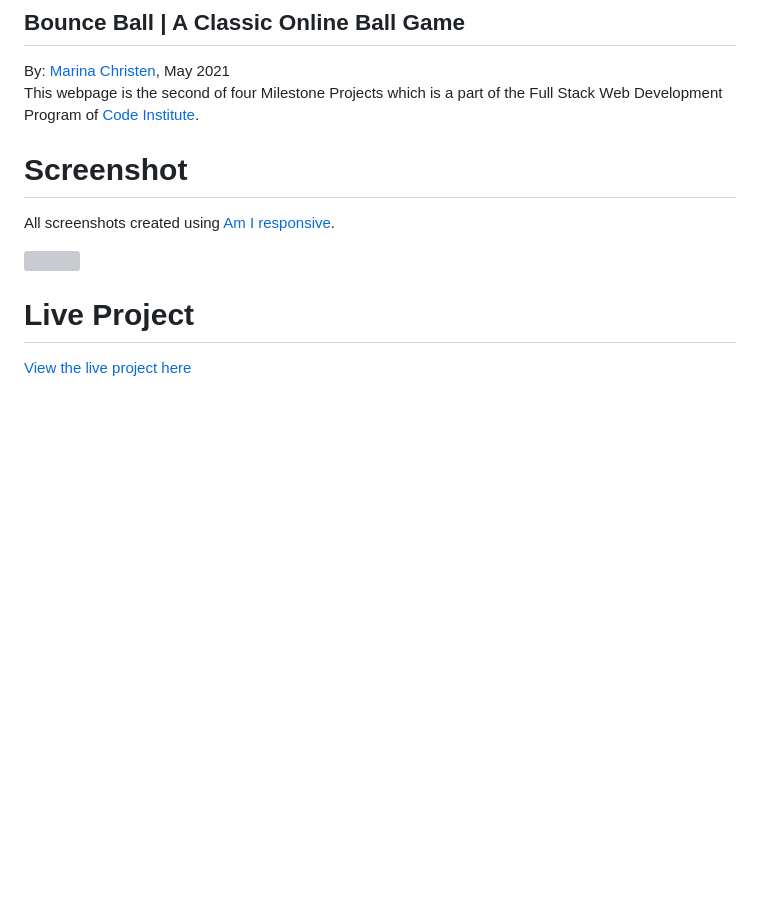
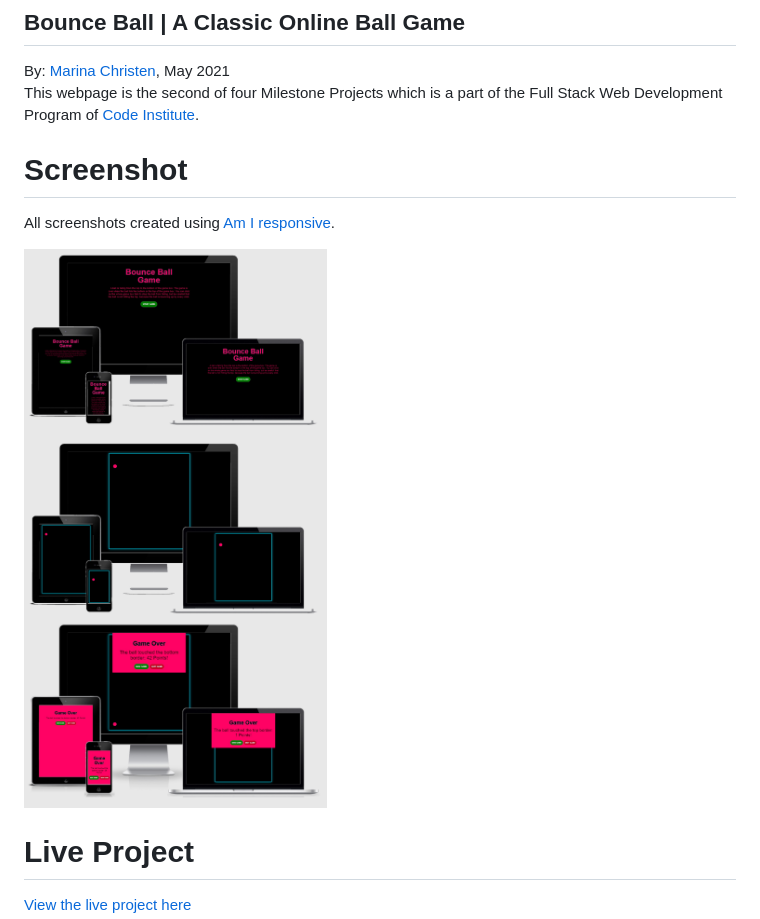
Before and after one commit to Puksrevolution/milestone-project-2, a Markdown page: README.md, the part around the change. Drawn GitHub-style; pictures changed too: assets/img/screenshots/MS2.jpg (added); blank space fills up the shorter version; grey boxes are pictures that could not be loaded.

Commit message:
added screenshot of the project to the README.md and into the screenshots folder

```diff
--- a/README.md
+++ b/README.md
@@ -10,7 +10,7 @@ Screenshot
 
 All screenshots created using [Am I responsive](http://ami.responsivedesign.is/).
 
-<img src="assets/img/screenshots/....jpg">
+<img src="assets/img/screenshots/MS2.jpg">
 
 Live Project
 ======
```
Also changed, not shown: 1 other file.
